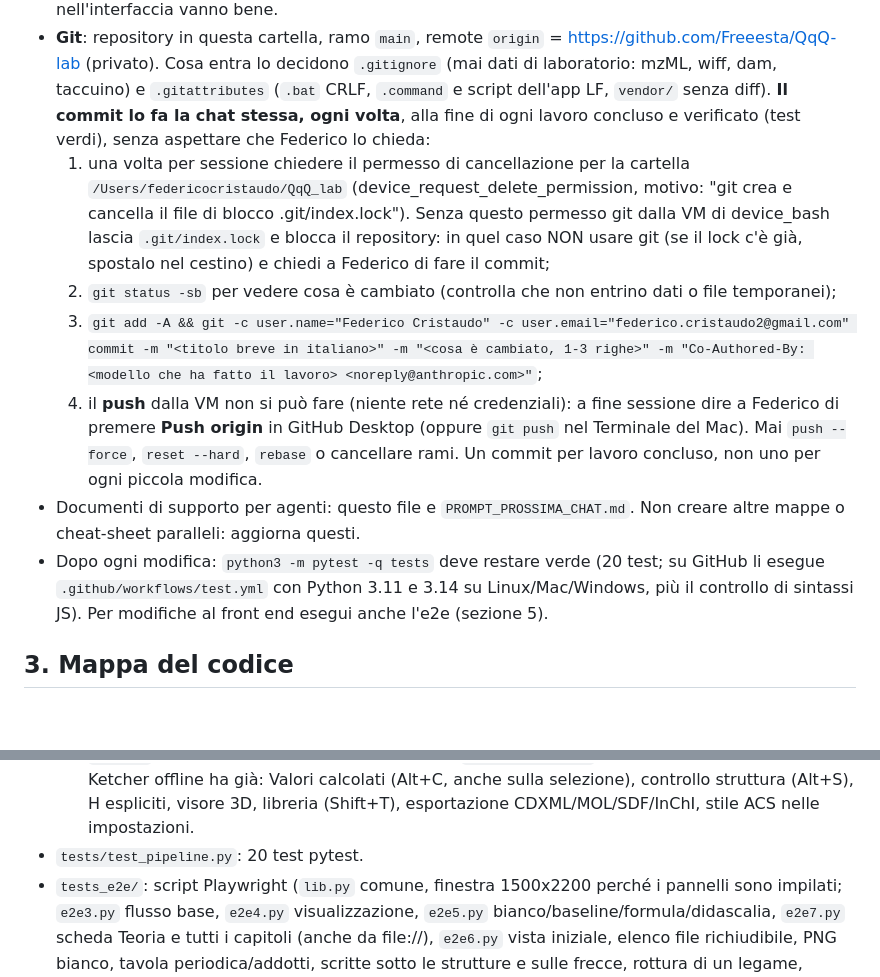
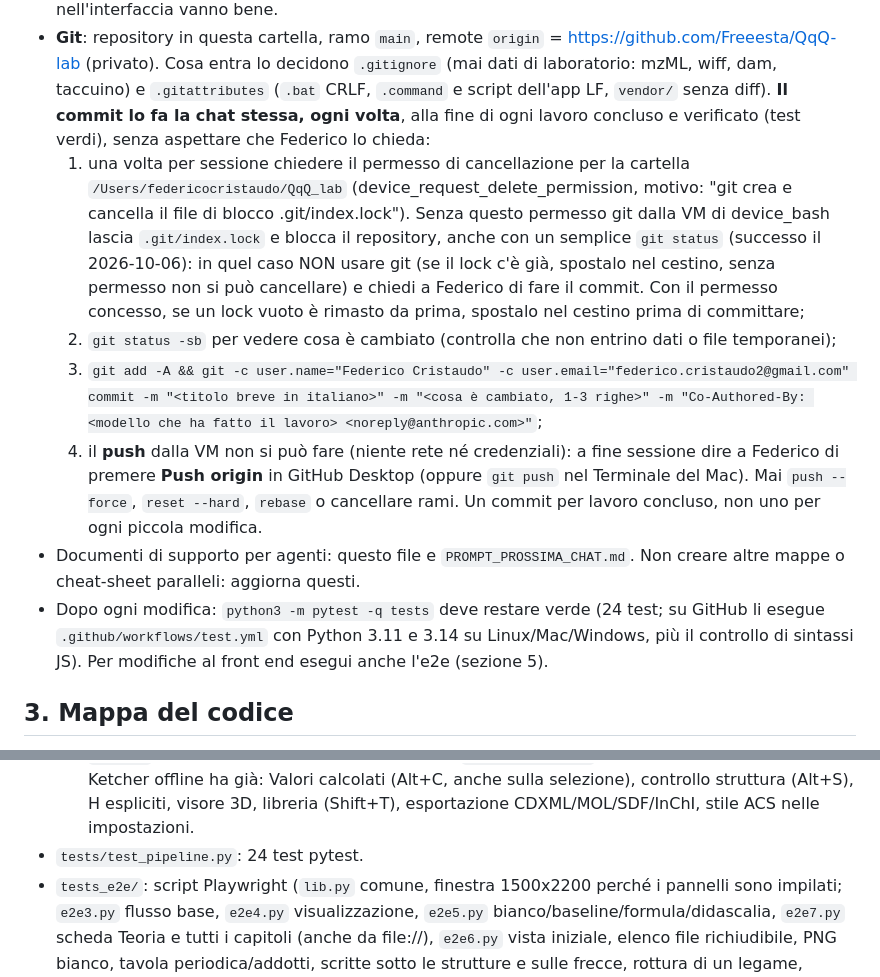
Before and after one commit to Freeesta/QqQ-lab, a Markdown page: AGENTS.md, 2 parts joined by grey strips. Drawn GitHub-style; blank space fills up the shorter version.

Commit message:
AGENTS.md: 24 test, nota sul lock di git
Conteggio test corretto e avvertenza sul .git/index.lock lasciato anche da git status.

Co-Authored-By: Claude Sonnet 5.5 <noreply@anthropic.com>

```diff
--- a/AGENTS.md
+++ b/AGENTS.md
@@ -25,13 +25,13 @@ Dettagli dell'esperienza: TiO2 400 mg/L; cuvetta 2.5 mL inquinante + 2.5 mL TiO2
 - Nei testi da pubblicare (articoli, slide) niente apici/pedici unicode e niente trattini lunghi; in chat e nell'interfaccia vanno bene.
 - **Git**: repository in questa cartella, ramo `main`, remote `origin` = https://github.com/Freeesta/QqQ-lab (privato). Cosa entra lo decidono `.gitignore` (mai dati di laboratorio: mzML, wiff, dam, taccuino) e `.gitattributes` (`.bat` CRLF, `.command` e script dell'app LF, `vendor/` senza diff).
   **Il commit lo fa la chat stessa, ogni volta**, alla fine di ogni lavoro concluso e verificato (test verdi), senza aspettare che Federico lo chieda:
-  1. una volta per sessione chiedere il permesso di cancellazione per la cartella `/Users/federicocristaudo/QqQ_lab` (device_request_delete_permission, motivo: "git crea e cancella il file di blocco .git/index.lock"). Senza questo permesso git dalla VM di device_bash lascia `.git/index.lock` e blocca il repository: in quel caso NON usare git (se il lock c'è già, spostalo nel cestino) e chiedi a Federico di fare il commit;
+  1. una volta per sessione chiedere il permesso di cancellazione per la cartella `/Users/federicocristaudo/QqQ_lab` (device_request_delete_permission, motivo: "git crea e cancella il file di blocco .git/index.lock"). Senza questo permesso git dalla VM di device_bash lascia `.git/index.lock` e blocca il repository, anche con un semplice `git status` (successo il 2026-10-06): in quel caso NON usare git (se il lock c'è già, spostalo nel cestino, senza permesso non si può cancellare) e chiedi a Federico di fare il commit. Con il permesso concesso, se un lock vuoto è rimasto da prima, spostalo nel cestino prima di committare;
   2. `git status -sb` per vedere cosa è cambiato (controlla che non entrino dati o file temporanei);
   3. `git add -A && git -c user.name="Federico Cristaudo" -c user.email="federico.cristaudo2@gmail.com" commit -m "<titolo breve in italiano>" -m "<cosa è cambiato, 1-3 righe>" -m "Co-Authored-By: <modello che ha fatto il lavoro> <noreply@anthropic.com>"`;
   4. il **push** dalla VM non si può fare (niente rete né credenziali): a fine sessione dire a Federico di premere **Push origin** in GitHub Desktop (oppure `git push` nel Terminale del Mac).
   Mai `push --force`, `reset --hard`, `rebase` o cancellare rami. Un commit per lavoro concluso, non uno per ogni piccola modifica.
 - Documenti di supporto per agenti: questo file e `PROMPT_PROSSIMA_CHAT.md`. Non creare altre mappe o cheat-sheet paralleli: aggiorna questi.
-- Dopo ogni modifica: `python3 -m pytest -q tests` deve restare verde (20 test; su GitHub li esegue `.github/workflows/test.yml` con Python 3.11 e 3.14 su Linux/Mac/Windows, più il controllo di sintassi JS). Per modifiche al front end esegui anche l'e2e (sezione 5).
+- Dopo ogni modifica: `python3 -m pytest -q tests` deve restare verde (24 test; su GitHub li esegue `.github/workflows/test.yml` con Python 3.11 e 3.14 su Linux/Mac/Windows, più il controllo di sintassi JS). Per modifiche al front end esegui anche l'e2e (sezione 5).
 
 ## 3. Mappa del codice
 Radice: `QqQ_lab/tpfinder/` (il pacchetto Python è la sottocartella `tpfinder/`; nella radice non ci sono moduli Python).
@@ -55,7 +55,7 @@ Radice: `QqQ_lab/tpfinder/` (il pacchetto Python è la sottocartella `tpfinder/`
   - `help.js`: aiuto contestuale. Ogni `<button class="hq" data-help="chiave">?</button>` apre un riquadro con il testo `HELP[chiave]` (titolo + spiegazione, in italiano); nei pannelli il "?" lo aggiunge `addPanel` con `helpBtn("pnl-" + tipo)`. Per una funzione nuova: aggiungere la chiave in `HELP` e il pulsante dove serve.
   - `tables.js` + `elements.js`: finestra "Tavola periodica / Addotti / Isotopi / Perdite neutre". Tavola: passando sopra un elemento peso atomico medio, massa monoisotopica, isotopi con massa esatta, abbondanza e differenza dal principale; clic = fissa; righe ad altezza fissa (lo stile lo inietta `tables.js`), il riquadro informazioni scorre. Addotti ESI+/ESI− con m/z da massa o formula e Δ da [M+H]+/[M−H]−. Isotopi: profilo isotopico calcolato qui (`isoPattern`: convoluzione per elemento, raggruppata per massa intera come a risoluzione unitaria; `ionCounts` aggiunge l'addotto), nessuna libreria esterna. Perdite neutre: solo massa intera. `window.QQQRef` espone `isoPattern`, `ionCounts`, `ADD`, `massOf`. `elements.js` è generato da `tools/genera_elementi.py` (masse isotopiche da OpenChemLib, pesi atomici da Ketcher, abbondanze IUPAC scritte nello script solo per gli elementi tipici in LC-MS): non modificarlo a mano.
   - `vendor/`: Ketcher e OpenChemLib offline (vedi `vendor/README.md`). Non modificare, non leggere. Ketcher offline ha già: Valori calcolati (Alt+C, anche sulla selezione), controllo struttura (Alt+S), H espliciti, visore 3D, libreria (Shift+T), esportazione CDXML/MOL/SDF/InChI, stile ACS nelle impostazioni.
-- `tests/test_pipeline.py`: 20 test pytest.
+- `tests/test_pipeline.py`: 24 test pytest.
 - `tests_e2e/`: script Playwright (`lib.py` comune, finestra 1500x2200 perché i pannelli sono impilati; `e2e3.py` flusso base, `e2e4.py` visualizzazione, `e2e5.py` bianco/baseline/formula/didascalia, `e2e7.py` scheda Teoria e tutti i capitoli (anche da file://), `e2e6.py` vista iniziale, elenco file richiudibile, PNG bianco, tavola periodica/addotti, scritte sotto le strutture e sulle frecce, rottura di un legame, selezione-frammento, scheda Isotopi, profilo isotopico sullo spettro, tavola ad altezza fissa). Screenshot in `tests_e2e/shots/`.
 - `tools/genera_elementi.py`: rigenera `tpfinder/web/elements.js`. `tools/genera_logo.py`: logo vettoriale calcolato (tre anelli intrecciati a forma di Q; gli spazi agli incroci sono maschere, quindi va bene su qualsiasi sfondo). `tools/genera_icone.py`: da quel logo scrive `logo.svg`, `app-icon.svg`, `favicon.svg`, i PNG (logo, favicon-32, apple-touch-icon, app-icon-192/256/512/1024), `favicon.ico` e `QqQ lab.app/Contents/Resources/AppIcon.icns` (serve Playwright+Chromium solo per rasterizzare). Per cambiare il logo: modifica `genera_logo.py` e rilancia `genera_icone.py`.
 - `docs/PROGETTO_TP_FINDER.md`: documento di progetto originale (v0.1, in parte superato: vedi nota in testa).
```
